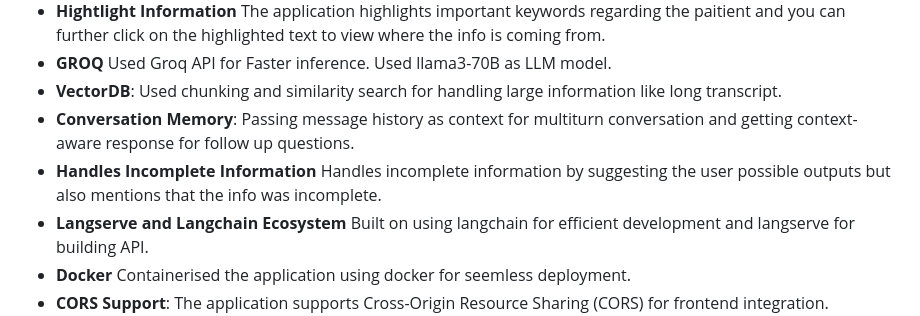
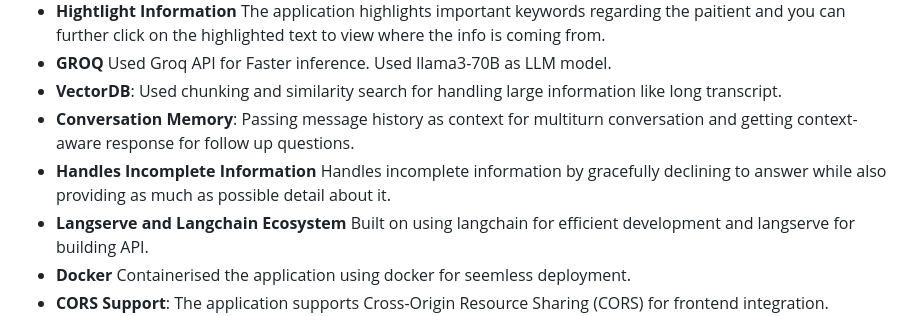
Before and after one commit to xpadyal/LLM_assignment, a Markdown page: readme.md, the part around the change. GitHub-like rendering.

```diff
--- a/readme.md
+++ b/readme.md
@@ -17,7 +17,7 @@ The DeepScribe Chat Assistant is a FastAPI application designed to facilitate qu
 - **GROQ** Used Groq API for Faster inference. Used llama3-70B as LLM model.
 - **VectorDB**: Used chunking and similarity search for handling large information like long transcript.
 - **Conversation Memory**: Passing message history as context for multiturn conversation and getting context-aware response for follow up questions.
-- **Handles Incomplete Information** Handles incomplete information by suggesting the user possible outputs but also mentions that the info was incomplete.
+- **Handles Incomplete Information** Handles incomplete information by gracefully declining to answer while also providing as much as possible detail about it.
 - **Langserve and Langchain Ecosystem** Built on using langchain for efficient development and langserve for building API.
 - **Docker** Containerised the application using docker for seemless deployment.
 - **CORS Support**: The application supports Cross-Origin Resource Sharing (CORS) for frontend integration.
```
